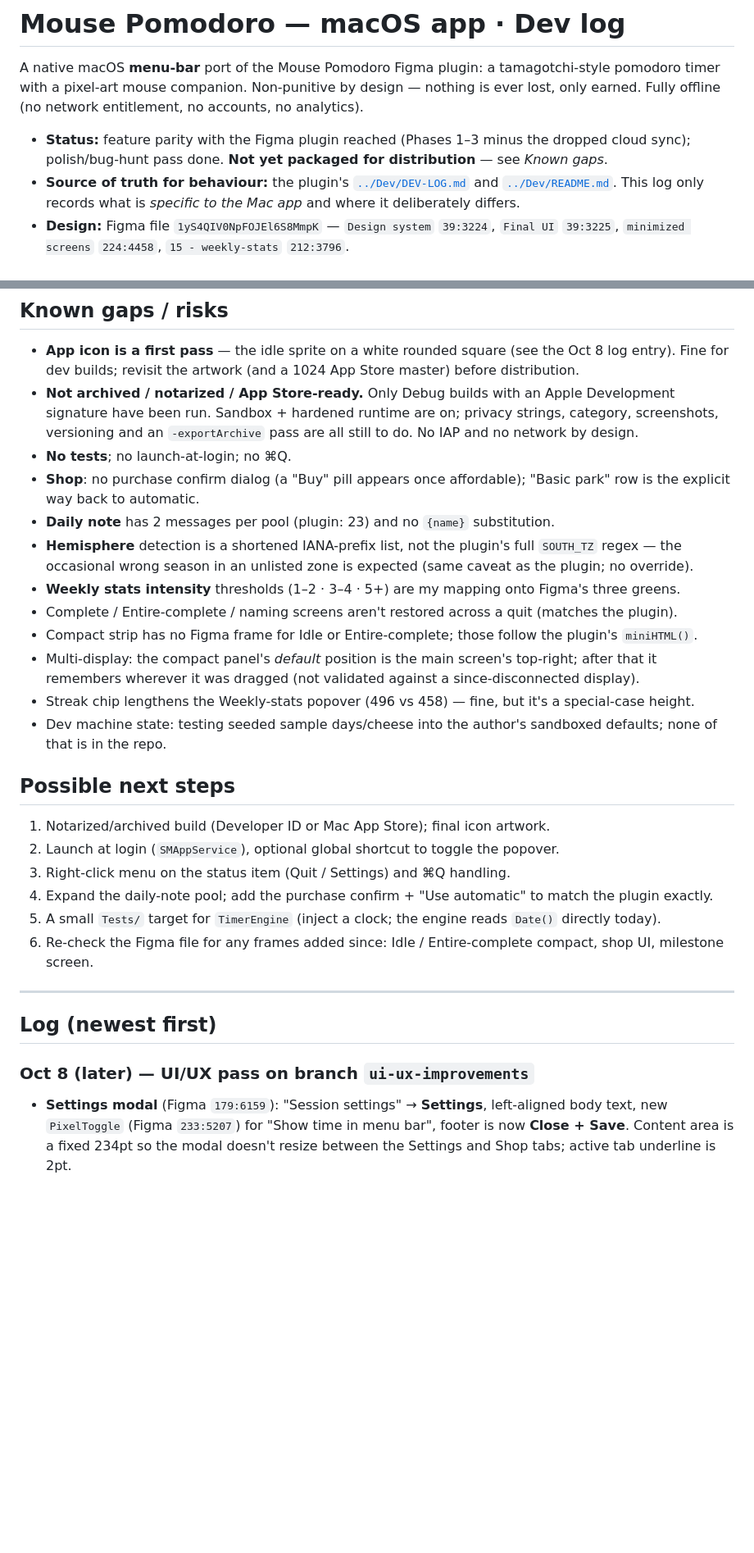
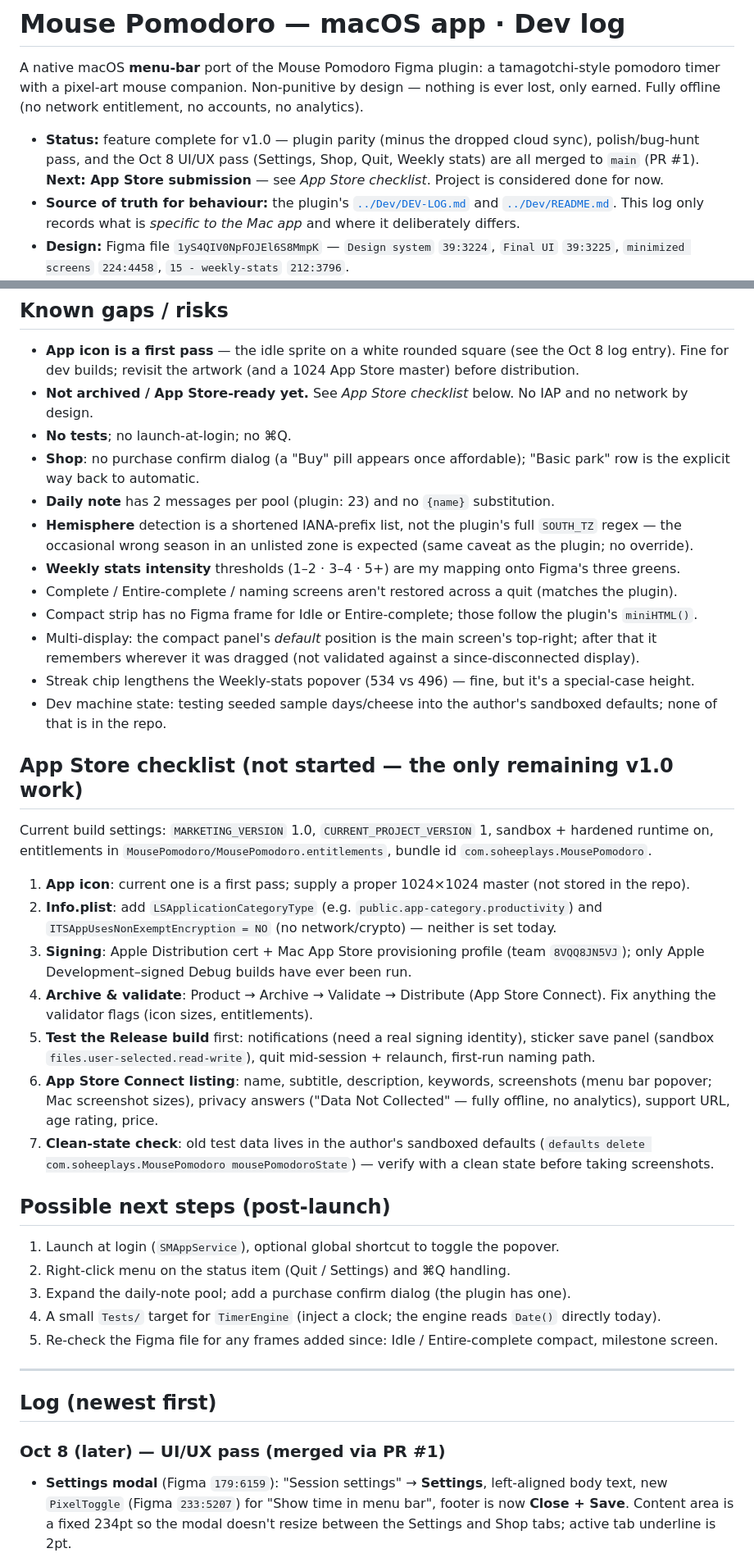
Before and after one commit to vibecodersohee/Mouse-Pomodoro-Mac, a Markdown page: DEV-LOG.md, 2 parts joined by grey strips. Shown at 82% size. GitHub-like rendering; blank space fills up the shorter version.

Commit message:
Update dev log: v1.0 complete, App Store checklist
Co-Authored-By: Claude Sonnet 5.5 <noreply@anthropic.com>

```diff
--- a/DEV-LOG.md
+++ b/DEV-LOG.md
@@ -4,8 +4,9 @@ A native macOS **menu-bar** port of the Mouse Pomodoro Figma plugin: a tamagotch
 pomodoro timer with a pixel-art mouse companion. Non-punitive by design — nothing is ever lost,
 only earned. Fully offline (no network entitlement, no accounts, no analytics).
 
-- **Status:** feature parity with the Figma plugin reached (Phases 1–3 minus the dropped cloud sync);
-  polish/bug-hunt pass done. **Not yet packaged for distribution** — see *Known gaps*.
+- **Status:** feature complete for v1.0 — plugin parity (minus the dropped cloud sync), polish/bug-hunt pass, and
+  the Oct 8 UI/UX pass (Settings, Shop, Quit, Weekly stats) are all merged to `main` (PR #1). **Next: App Store
+  submission** — see *App Store checklist*. Project is considered done for now.
 - **Source of truth for behaviour:** the plugin's [`../Dev/DEV-LOG.md`](../Dev/DEV-LOG.md) and
   [`../Dev/README.md`](../Dev/README.md). This log only records what is *specific to the Mac app*
   and where it deliberately differs.
@@ -181,9 +183,7 @@ timer freezing behind both confirms, first-run (no name) path, a quit mid-sessio
 
 - **App icon is a first pass** — the idle sprite on a white rounded square (see the Oct 8 log entry). Fine
   for dev builds; revisit the artwork (and a 1024 App Store master) before distribution.
-- **Not archived / notarized / App Store-ready.** Only Debug builds with an Apple Development signature
-  have been run. Sandbox + hardened runtime are on; privacy strings, category, screenshots, versioning
-  and an `-exportArchive` pass are all still to do. No IAP and no network by design.
+- **Not archived / App Store-ready yet.** See *App Store checklist* below. No IAP and no network by design.
 - **No tests**; no launch-at-login; no ⌘Q.
 - **Shop**: no purchase confirm dialog (a "Buy" pill appears once affordable); "Basic park" row is the explicit way back to automatic.
 - **Daily note** has 2 messages per pool (plugin: 23) and no `{name}` substitution.
@@ -194,24 +194,43 @@ timer freezing behind both confirms, first-run (no name) path, a quit mid-sessio
 - Compact strip has no Figma frame for Idle or Entire-complete; those follow the plugin's `miniHTML()`.
 - Multi-display: the compact panel's *default* position is the main screen's top-right; after that it
   remembers wherever it was dragged (not validated against a since-disconnected display).
-- Streak chip lengthens the Weekly-stats popover (496 vs 458) — fine, but it's a special-case height.
+- Streak chip lengthens the Weekly-stats popover (534 vs 496) — fine, but it's a special-case height.
 - Dev machine state: testing seeded sample days/cheese into the author's sandboxed defaults; none of that is
   in the repo.
 
-## Possible next steps
+## App Store checklist (not started — the only remaining v1.0 work)
 
-1. Notarized/archived build (Developer ID or Mac App Store); final icon artwork.
-2. Launch at login (`SMAppService`), optional global shortcut to toggle the popover.
-3. Right-click menu on the status item (Quit / Settings) and ⌘Q handling.
-4. Expand the daily-note pool; add the purchase confirm + "Use automatic" to match the plugin exactly.
-5. A small `Tests/` target for `TimerEngine` (inject a clock; the engine reads `Date()` directly today).
-6. Re-check the Figma file for any frames added since: Idle / Entire-complete compact, shop UI, milestone screen.
+Current build settings: `MARKETING_VERSION` 1.0, `CURRENT_PROJECT_VERSION` 1, sandbox + hardened runtime on,
+entitlements in `MousePomodoro/MousePomodoro.entitlements`, bundle id `com.soheeplays.MousePomodoro`.
+
+1. **App icon**: current one is a first pass; supply a proper 1024×1024 master (not stored in the repo).
+2. **Info.plist**: add `LSApplicationCategoryType` (e.g. `public.app-category.productivity`) and
+   `ITSAppUsesNonExemptEncryption = NO` (no network/crypto) — neither is set today.
+3. **Signing**: Apple Distribution cert + Mac App Store provisioning profile (team `8VQQ8JN5VJ`); only
+   Apple Development–signed Debug builds have ever been run.
+4. **Archive & validate**: Product → Archive → Validate → Distribute (App Store Connect). Fix anything the
+   validator flags (icon sizes, entitlements).
+5. **Test the Release build** first: notifications (need a real signing identity), sticker save panel (sandbox
+   `files.user-selected.read-write`), quit mid-session + relaunch, first-run naming path.
+6. **App Store Connect listing**: name, subtitle, description, keywords, screenshots (menu bar popover; Mac
+   screenshot sizes), privacy answers ("Data Not Collected" — fully offline, no analytics), support URL,
+   age rating, price.
+7. **Clean-state check**: old test data lives in the author's sandboxed defaults (`defaults delete
+   com.soheeplays.MousePomodoro mousePomodoroState`) — verify with a clean state before taking screenshots.
+
+## Possible next steps (post-launch)
+
+1. Launch at login (`SMAppService`), optional global shortcut to toggle the popover.
+2. Right-click menu on the status item (Quit / Settings) and ⌘Q handling.
+3. Expand the daily-note pool; add a purchase confirm dialog (the plugin has one).
+4. A small `Tests/` target for `TimerEngine` (inject a clock; the engine reads `Date()` directly today).
+5. Re-check the Figma file for any frames added since: Idle / Entire-complete compact, milestone screen.
 
 ---
 
 ## Log (newest first)
 
-### Oct 8 (later) — UI/UX pass on branch `ui-ux-improvements`
+### Oct 8 (later) — UI/UX pass (merged via PR #1)
 - **Settings modal** (Figma `179:6159`): "Session settings" → **Settings**, left-aligned body text, new `PixelToggle`
   (Figma `233:5207`) for "Show time in menu bar", footer is now **Close + Save**. Content area is a fixed 234pt so
   the modal doesn't resize between the Settings and Shop tabs; active tab underline is 2pt.
```
Also changed, not shown: other parts of DEV-LOG.md (+5 -1 lines).
